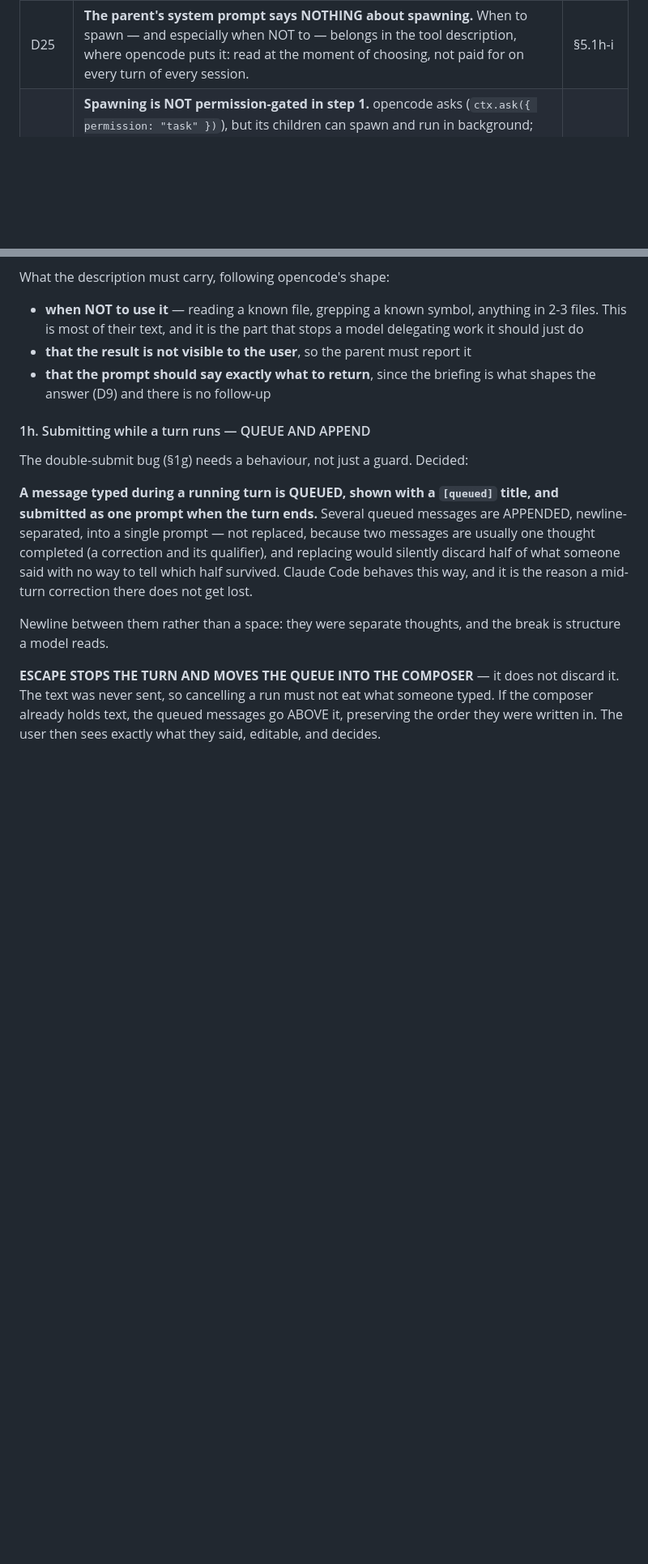
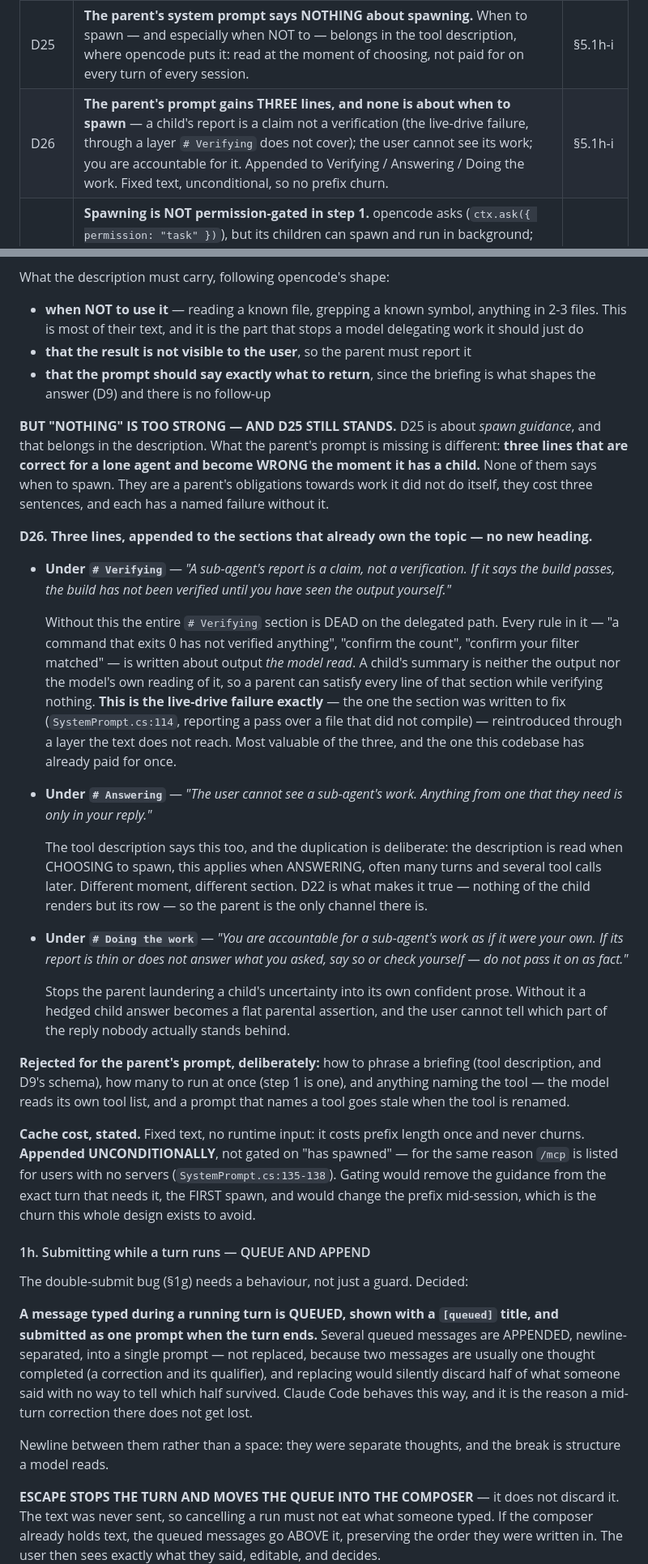
Before and after one commit to nickprotop/cxagent, a Markdown page: sub-agents-spec.md, 2 parts joined by grey strips. Shown at 81% size. GitHub-like rendering; blank space fills up the shorter version.

Commit message:
D26: the parent's prompt gains three lines, none about spawning
D25 said the parent's system prompt gets NOTHING. That is right about SPAWN
GUIDANCE — when to spawn, and when not to, belongs in the tool description where it
is read at the moment of choosing. It was too strong as a general claim, and I
stopped there.

Three lines in the parent's prompt are correct for a lone agent and become WRONG the
moment it has a child. None of them is about when to spawn; they are a parent's
obligations towards work it did not do itself.

The one that matters: "a sub-agent's report is a claim, not a verification". Without
it the whole # Verifying section is DEAD on the delegated path. Every rule in it —
exit 0 has not verified anything, confirm the count, confirm your filter matched —
is written about output THE MODEL READ. A child's summary is neither the output nor
the model's own reading of it, so a parent satisfies every line of that section while
verifying nothing. That is the live-drive failure exactly, the one the section was
written to fix, coming back through a layer its text does not reach.

Then: the user cannot see a child's work (D22 makes the parent the only channel, and
this applies when ANSWERING, many turns after the description was read); and the
parent is accountable for it, so a thin report is said to be thin rather than
laundered into confident prose.

Fixed text, no runtime input, appended unconditionally — gating on "has spawned"
would drop the guidance on the first spawn, the one turn that needs it, and would
change the prefix mid-session.

Also records why the spec's own D24/D25 rows are where they are: the decision table
at section 0 is the list, and an earlier edit of mine targeted an anchor string that
does not exist in this file and silently changed nothing. Every edit here asserts its
anchor first.

Co-Authored-By: Claude Opus 5 (1M context) <noreply@anthropic.com>
Claude-Session: https://claude.ai/code/session_01Fq9RDujr2pEnEifpmJ87Hs

```diff
--- a/sub-agents-spec.md
+++ b/sub-agents-spec.md
@@ -39,6 +39,7 @@ Everything a reader needs before reading the rest. Detail and evidence in the se
 | D21 | **A child gets MCP**, inherits the parent's `maxTurns`, and its registry entry is **never evicted in step 1**. | §5.1d |
 | D24 | **A child gets a DIFFERENT system prompt**: the `# The user's commands` block dropped (it has no composer), and a sub-agent block added saying its final message is the whole answer and there is no follow-up. Everything else kept. One init-only property, fixed at construction. | §5.1h-i |
 | D25 | **The parent's system prompt says NOTHING about spawning.** When to spawn — and especially when NOT to — belongs in the tool description, where opencode puts it: read at the moment of choosing, not paid for on every turn of every session. | §5.1h-i |
+| D26 | **The parent's prompt gains THREE lines, and none is about when to spawn** — a child's report is a claim not a verification (the live-drive failure, through a layer `# Verifying` does not cover); the user cannot see its work; you are accountable for it. Appended to Verifying / Answering / Doing the work. Fixed text, unconditional, so no prefix churn. | §5.1h-i |
 | D23 | **Spawning is NOT permission-gated in step 1.** opencode asks (`ctx.ask({ permission: "task" })`), but its children can spawn and run in background; ours is one foreground child using the parent's own gated tools, so every risky thing it does is already prompted — a spawn prompt would ask about the wrapper, not the risk. Revisit at step 3, where several unattended children change the answer. | §4 |
 | D22 | **Nothing of the child renders live except its row.** Its reasoning and answer stay in the buffer until expanded. A five-minute child shows one line of numbers — chosen, not discovered. | §5.1e |
 | D19 | **The spawn tool's `PluginType` is `llm_agent`**, a type the UI already understands at five sites — Worker author, no collapse on completion, stays expanded, own status, no output placeholdering. It was built for exactly this and is currently unused. | §5.1e-i |
@@ -863,6 +864,52 @@ What the description must carry, following opencode's shape:
 - **that the prompt should say exactly what to return**, since the briefing is what shapes the answer
   (D9) and there is no follow-up
 
+**BUT "NOTHING" IS TOO STRONG — AND D25 STILL STANDS.** D25 is about *spawn guidance*, and that
+belongs in the description. What the parent's prompt is missing is different: **three lines that are
+correct for a lone agent and become WRONG the moment it has a child.** None of them says when to
+spawn. They are a parent's obligations towards work it did not do itself, they cost three sentences,
+and each has a named failure without it.
+
+**D26. Three lines, appended to the sections that already own the topic — no new heading.**
+
+- **Under `# Verifying`** — *"A sub-agent's report is a claim, not a verification. If it says the
+  build passes, the build has not been verified until you have seen the output yourself."*
+
+  Without this the entire `# Verifying` section is DEAD on the delegated path. Every rule in it — "a
+  command that exits 0 has not verified anything", "confirm the count", "confirm your filter matched"
+  — is written about output *the model read*. A child's summary is neither the output nor the model's
+  own reading of it, so a parent can satisfy every line of that section while verifying nothing.
+  **This is the live-drive failure exactly** — the one the section was written to fix
+  (`SystemPrompt.cs:114`, reporting a pass over a file that did not compile) — reintroduced through a
+  layer the text does not reach. Most valuable of the three, and the one this codebase has already
+  paid for once.
+
+- **Under `# Answering`** — *"The user cannot see a sub-agent's work. Anything from one that they
+  need is only in your reply."*
+
+  The tool description says this too, and the duplication is deliberate: the description is read when
+  CHOOSING to spawn, this applies when ANSWERING, often many turns and several tool calls later.
+  Different moment, different section. D22 is what makes it true — nothing of the child renders but
+  its row — so the parent is the only channel there is.
+
+- **Under `# Doing the work`** — *"You are accountable for a sub-agent's work as if it were your own.
+  If its report is thin or does not answer what you asked, say so or check yourself — do not pass it
+  on as fact."*
+
+  Stops the parent laundering a child's uncertainty into its own confident prose. Without it a hedged
+  child answer becomes a flat parental assertion, and the user cannot tell which part of the reply
+  nobody actually stands behind.
+
+**Rejected for the parent's prompt, deliberately:** how to phrase a briefing (tool description, and
+D9's schema), how many to run at once (step 1 is one), and anything naming the tool — the model reads
+its own tool list, and a prompt that names a tool goes stale when the tool is renamed.
+
+**Cache cost, stated.** Fixed text, no runtime input: it costs prefix length once and never churns.
+**Appended UNCONDITIONALLY**, not gated on "has spawned" — for the same reason `/mcp` is listed for
+users with no servers (`SystemPrompt.cs:135-138`). Gating would remove the guidance from the exact
+turn that needs it, the FIRST spawn, and would change the prefix mid-session, which is the churn this
+whole design exists to avoid.
+
 #### 1h. Submitting while a turn runs — QUEUE AND APPEND
 
 The double-submit bug (§1g) needs a behaviour, not just a guard. Decided:
```
